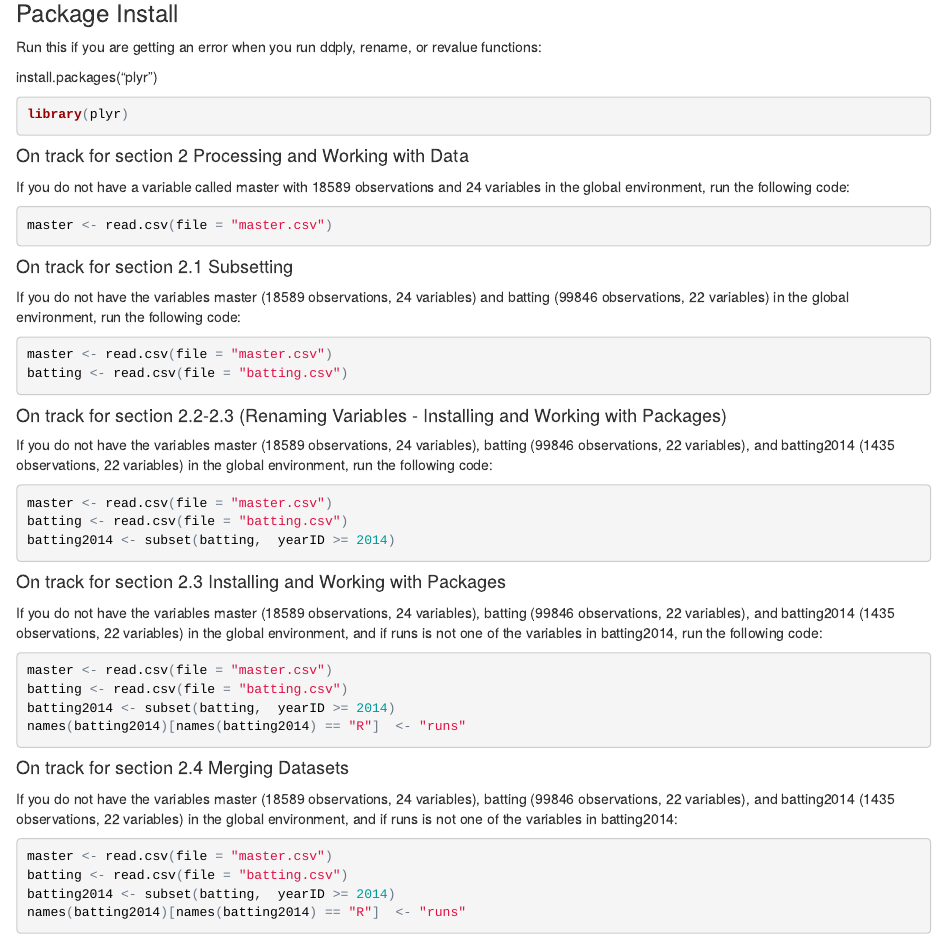
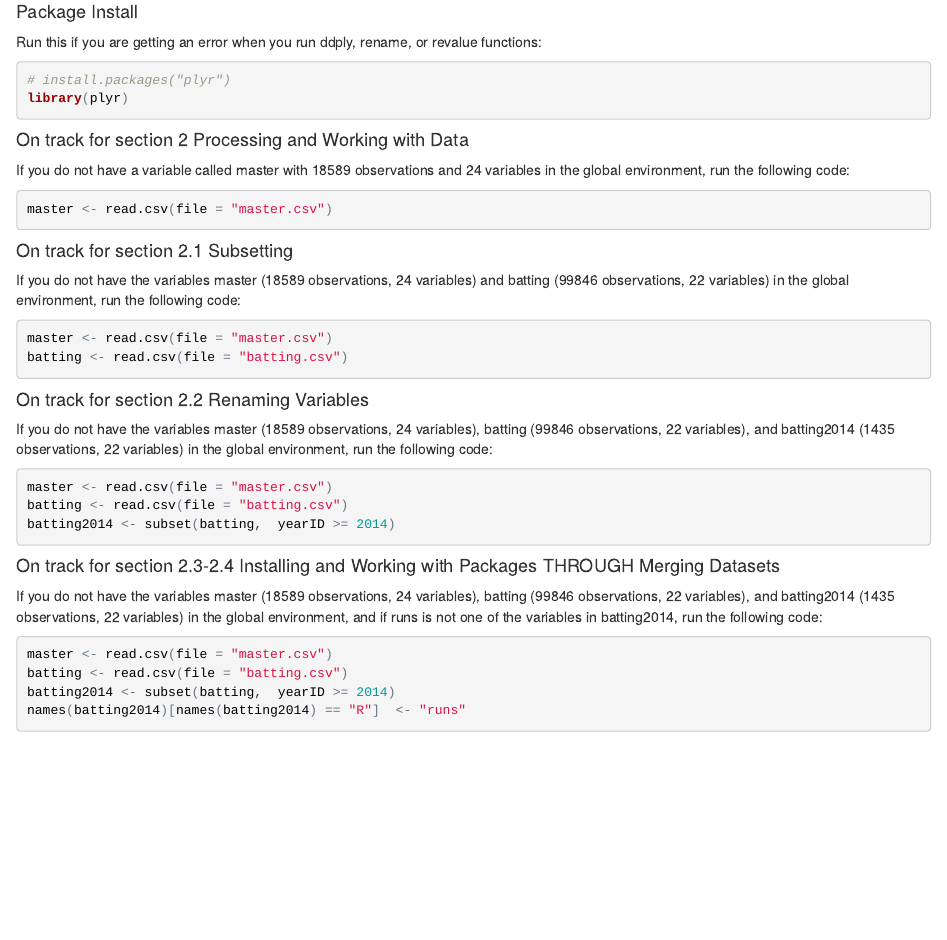
Before and after one commit to asurkis99/IntroductionToR, an R Markdown document (index.Rmd): the page in a window 1100 px wide, from 210 px down before the commit and from 200 px down after it, so that both start at the same text. The pictures show the output file index.html that the author committed with the source, opened offline.

Commit message:
updates to index.rmd, index.html

````diff
--- a/index.Rmd
+++ b/index.Rmd
@@ -11,11 +11,10 @@ knitr::opts_chunk$set(echo = TRUE, error=FALSE, warning=FALSE)
 
 This document will provide the commands needed to get you back on track for the beginning of each section of the Introduction to R class. If at any point, you find that you are not getting the correct outputs, cut and paste the code chunks labeled for the section you are in and you can then proceed with the class (and then sort out what went wrong later!).
 
-### Package Install
+#### Package Install
 Run this if you are getting an error when you run ddply, rename, or revalue functions:
-
-install.packages("plyr")
 ```{r}
+# install.packages("plyr")
 library(plyr)
 ```
 
@@ -32,7 +31,7 @@ master <- read.csv(file = "master.csv")
 batting <- read.csv(file = "batting.csv")
 ```
 
-#### On track for section 2.2-2.3	(Renaming Variables - Installing and Working with Packages)
+#### On track for section 2.2	Renaming Variables
 If you do not have the variables master (18589 observations, 24 variables), batting (99846 observations, 22 variables), and batting2014 (1435 observations, 22 variables) in the global environment, run the following code:
 ```{r}
 master <- read.csv(file = "master.csv")
@@ -40,23 +39,13 @@ batting <- read.csv(file = "batting.csv")
 batting2014 <- subset(batting,  yearID >= 2014)
 ```
 
-#### On track for section 2.3	Installing and Working with Packages
+#### On track for section 2.3-2.4	Installing and Working with Packages THROUGH Merging Datasets
 If you do not have the variables master (18589 observations, 24 variables), batting (99846 observations, 22 variables), and batting2014 (1435 observations, 22 variables) in the global environment, and if runs is not one of the variables in batting2014, run the following code:
 ```{r}
 master <- read.csv(file = "master.csv")
 batting <- read.csv(file = "batting.csv")
 batting2014 <- subset(batting,  yearID >= 2014)
 names(batting2014)[names(batting2014) == "R"]  <- "runs"
-```
-
-#### On track for section 2.4	Merging Datasets
-If you do not have the variables master (18589 observations, 24 variables), batting (99846 observations, 22 variables), and batting2014 (1435 observations, 22 variables) in the global environment, and if runs is not one of the variables in batting2014:
-```{r}
-master <- read.csv(file = "master.csv")
-batting <- read.csv(file = "batting.csv")
-batting2014 <- subset(batting,  yearID >= 2014)
-names(batting2014)[names(batting2014) == "R"]  <- "runs"
-
 ```
 
 #### On track for section 2.5-2.6	Recoding Data, Creating New Variables, and Changing Data Types THROUGH Dealing with NAs
````
Also changed, not shown: index.html, index.Rmd (2 more changed lines).
